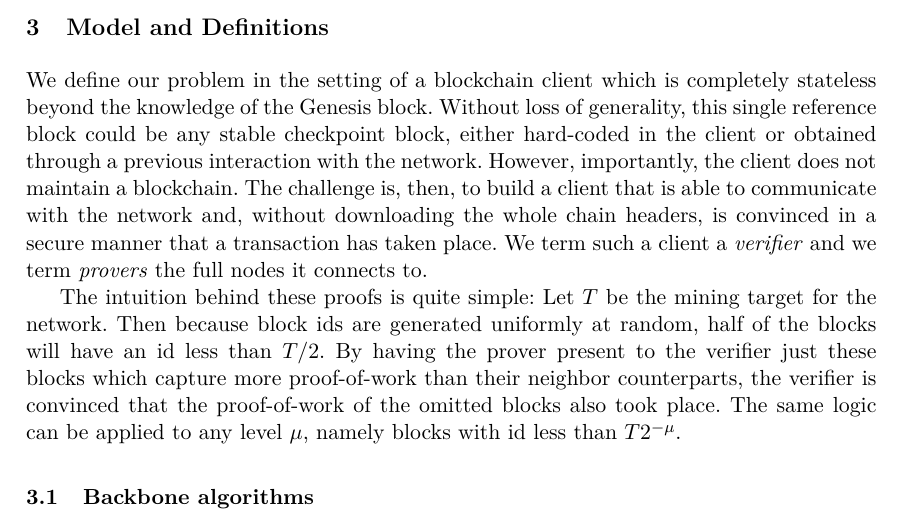
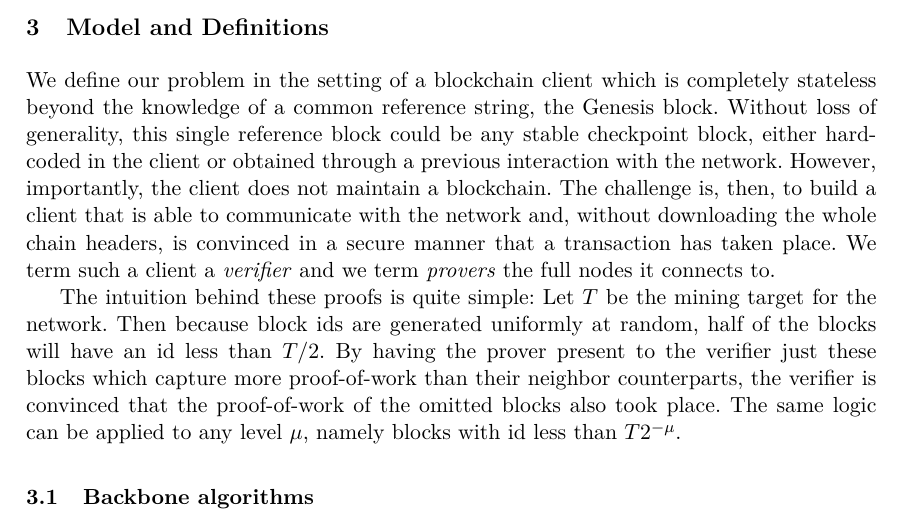
Before and after one commit to dionyziz/popow, a LaTeX thesis (whitepaper/nipopows-single.tex, which reads whitepaper/model.tex): part of page 4 of 34, cut so that both start at the same text. Compiled offline with pdfLaTeX.

Commit message:
Note that Genesis is a CRS

```diff
--- a/whitepaper/model.tex
+++ b/whitepaper/model.tex
@@ -2,14 +2,15 @@
 \label{sec.model}
 
 We define our problem in the setting of a blockchain client which is completely
-stateless beyond the knowledge of the Genesis block. Without loss of
-generality, this single reference block could be any stable checkpoint block,
-either hard-coded in the client or obtained through a previous interaction with
-the network. However, importantly, the client does not maintain a blockchain.
-The challenge is, then, to build a client that is able to communicate with the
-network and, without downloading the whole chain headers, is convinced in a
-secure manner that a transaction has taken place. We term such a client a
-\textit{verifier} and we term \textit{provers} the full nodes it connects to.
+stateless beyond the knowledge of a common reference string, the Genesis block.
+Without loss of generality, this single reference block could be any stable
+checkpoint block, either hard-coded in the client or obtained through a previous
+interaction with the network. However, importantly, the client does not maintain
+a blockchain. The challenge is, then, to build a client that is able to
+communicate with the network and, without downloading the whole chain headers,
+is convinced in a secure manner that a transaction has taken place. We term such
+a client a \textit{verifier} and we term \textit{provers} the full nodes it
+connects to.
 
 The intuition behind these proofs is quite simple: Let $T$ be the mining target
 for the network. Then because block ids are generated uniformly at random, half
```
